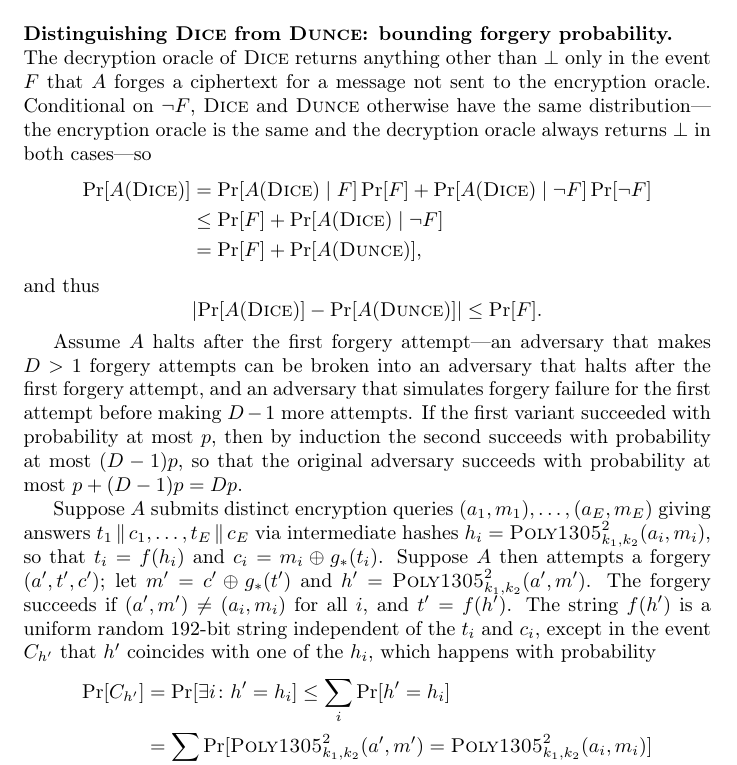
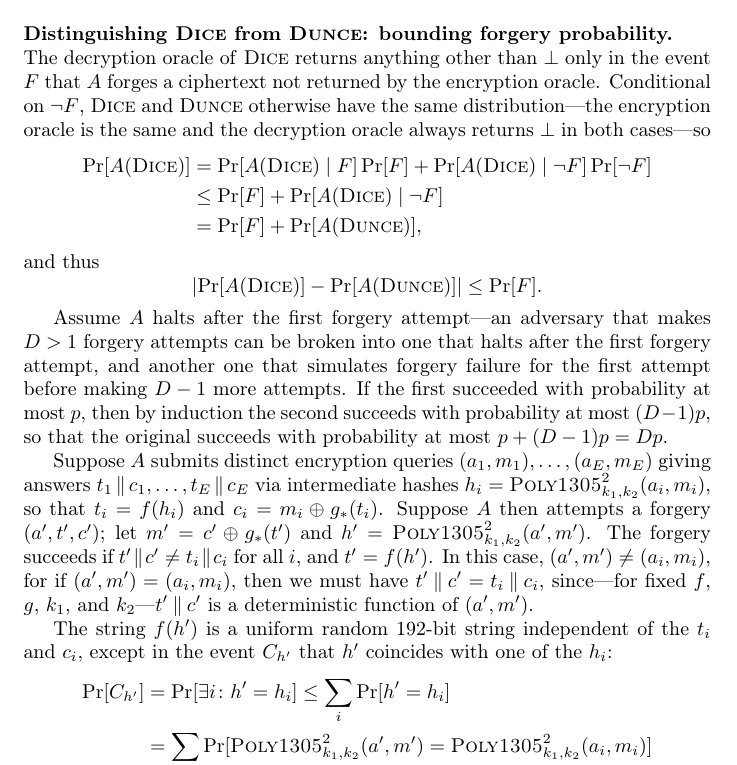
Before and after one commit to riastradh/daence, a LaTeX paper (daence.tex): part of page 7 of 15, cut so that both start at the same text. Compiled offline with pdfLaTeX.

Commit message:
Fill in gap in proof.
Address the rule that A not repeat a _ciphertext_, rather than
tacitly assume the not-necessarily-equivalent rule that A not repeat
a _message_.

```diff
--- a/daence.tex
+++ b/daence.tex
@@ -609,8 +609,8 @@ Finally, since $A$ was arbitrary and could be replaced by $\lnot A$,
   probability.}
 \leavevmode\hfill\break
 The decryption oracle of \DICE/ returns anything other than
- $\bot$ only in the event $F$ that $A$ forges a ciphertext for a
- message not sent to the encryption oracle.
+ $\bot$ only in the event $F$ that $A$ forges a ciphertext not
+ returned by the encryption oracle.
 Conditional on $\lnot F$, \DICE/ and \DUNCE/ otherwise have the same
  distribution---the encryption oracle is the same and the decryption
  oracle always returns $\bot$ in both cases---so
@@ -630,14 +630,12 @@ Conditional on $\lnot F$, \DICE/ and \DUNCE/ otherwise have the same
 \]
 
 Assume $A$ halts after the first forgery attempt---an adversary that
- makes $D>1$ forgery attempts can be broken into an adversary that
- halts after the first forgery attempt, and an adversary that
- simulates forgery failure for the first attempt before making $D-1$
- more attempts.
-If the first variant succeeded with probability at most $p$, then by
- induction the second succeeds with probability at most $(D - 1) p$,
- so that the original adversary succeeds with probability at most
- $p + (D - 1) p = D p$.
+ makes $D>1$ forgery attempts can be broken into one that halts after
+ the first forgery attempt, and another one that simulates forgery
+ failure for the first attempt before making $D-1$ more attempts.
+If the first succeeded with probability at most $p$, then by induction
+ the second succeeds with probability at most $(D - 1) p$, so that the
+ original succeeds with probability at most $p + (D - 1) p = D p$.
 
 Suppose $A$ submits distinct encryption queries
  $(a_1, m_1), \dotsc, (a_E, m_E)$
@@ -650,11 +648,18 @@ Suppose $A$ then attempts a forgery $(a', t', c')$; let
  $m' = c' \oplus g_*(t')$
  and
  $h' = \Poly1305/^2_{k_1,k_2}(a', m')$.
-The forgery succeeds if $(a', m') \ne (a_i, m_i)$ for all $i$, and
- $t' = f(h')$.
+The forgery succeeds if $t' \concat c' \ne t_i \concat c_i$ for all
+ $i$, and $t' = f(h')$.
+In this case, $(a', m') \ne (a_i, m_i)$, for if
+ $(a', m') = (a_i, m_i)$,
+ then we must have
+ $t' \concat c' = t_i \concat c_i$, since---for fixed $f$, $g$, $k_1$,
+ and $k_2$---$t' \concat c'$ is a deterministic function of
+ $(a', m')$.
+
 The string $f(h')$ is a uniform random 192-bit string independent of
  the $t_i$ and $c_i$, except in the event $C_{h'}$ that $h'$ coincides
- with one of the $h_i$, which happens with probability
+ with one of the $h_i$:
 %
 \begin{align*}
   \Pr[C_{h'}]
```
